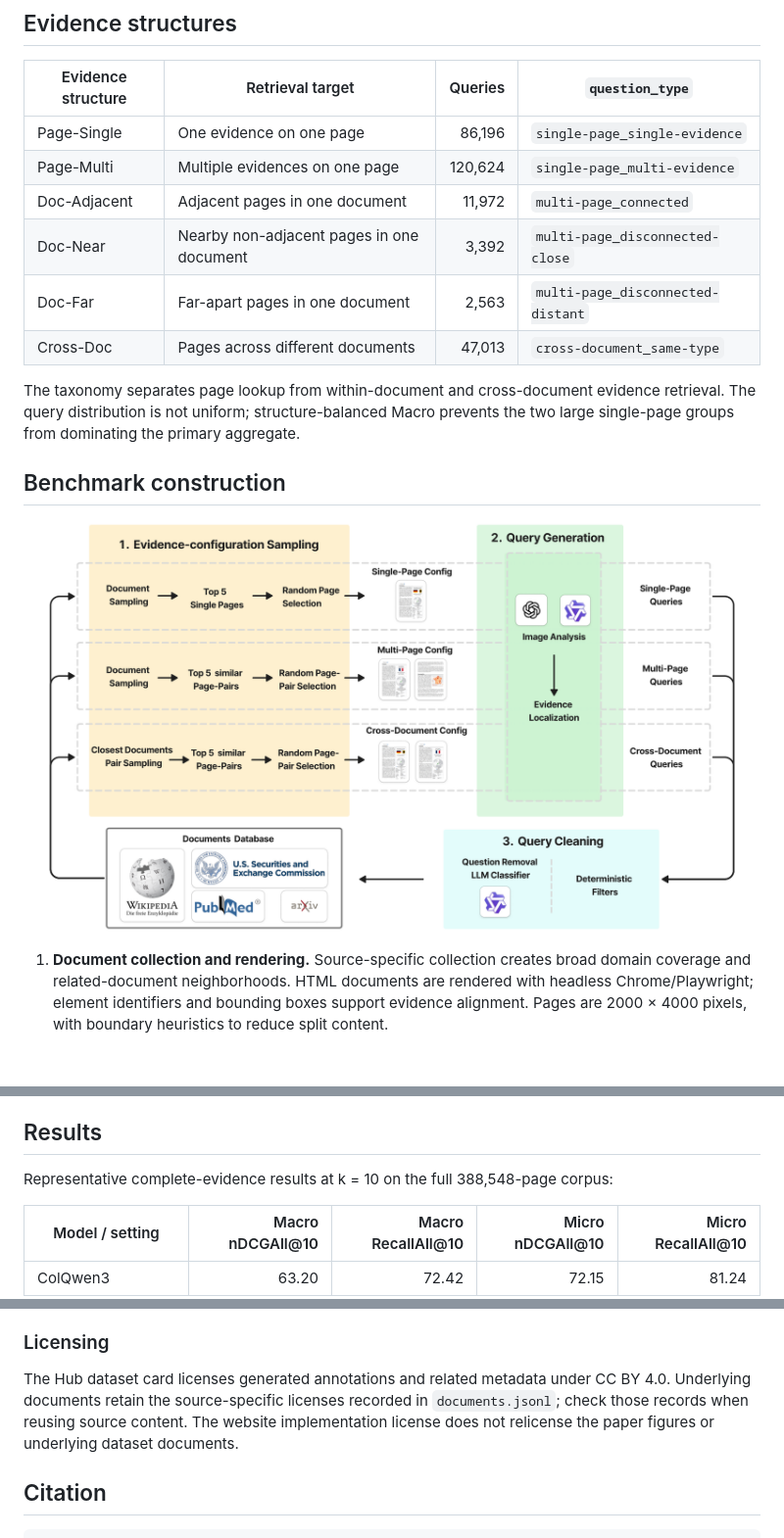
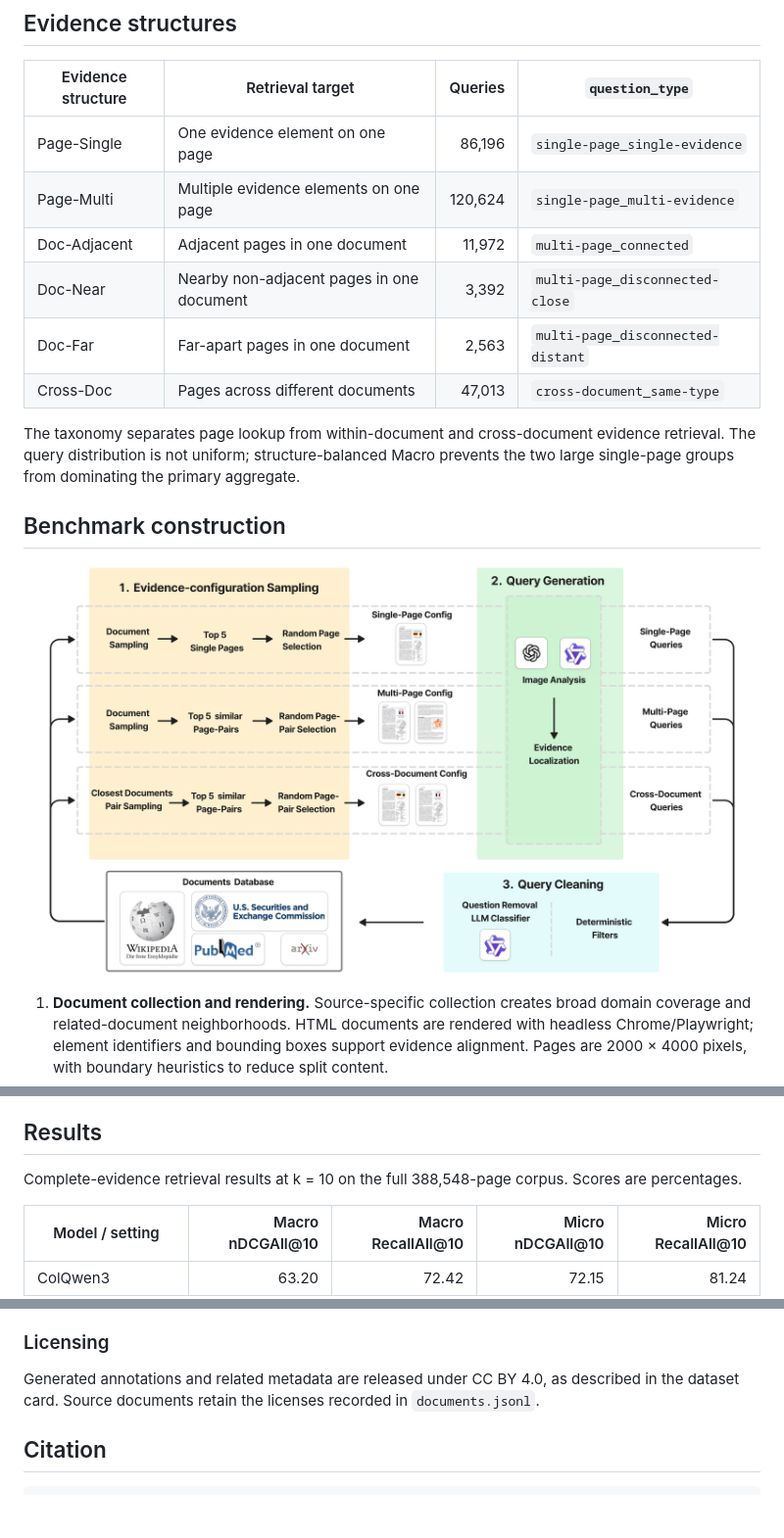
Before and after one commit to yufanchen96/VL-DocIR, a Markdown page: README.md, 3 parts joined by grey strips. Shown at 98% size. Rendered like a GitHub page; blank space fills up the shorter version.

```diff
--- a/README.md
+++ b/README.md
@@ -35,14 +33,13 @@ The same page-retrieval task permits visual, OCR-based, text-only and hybrid int
 
 | Evidence structure | Retrieval target | Queries | `question_type` |
 |---|---|---:|---|
-| Page-Single | One evidence on one page | 86,196 | `single-page_single-evidence` |
-| Page-Multi | Multiple evidences on one page | 120,624 | `single-page_multi-evidence` |
+| Page-Single | One evidence element on one page | 86,196 | `single-page_single-evidence` |
+| Page-Multi | Multiple evidence elements on one page | 120,624 | `single-page_multi-evidence` |
 | Doc-Adjacent | Adjacent pages in one document | 11,972 | `multi-page_connected` |
 | Doc-Near | Nearby non-adjacent pages in one document | 3,392 | `multi-page_disconnected-close` |
 | Doc-Far | Far-apart pages in one document | 2,563 | `multi-page_disconnected-distant` |
 | Cross-Doc | Pages across different documents | 47,013 | `cross-document_same-type` |
 
-
 The taxonomy separates page lookup from within-document and cross-document evidence retrieval. The query distribution is not uniform; structure-balanced Macro prevents the two large single-page groups from dominating the primary aggregate.
 
 ## Benchmark construction
@@ -78,7 +75,7 @@ Standard nDCG uses binary relevance for evidence pages. Standard Recall and nDCG
 
 ## Results
 
-Representative complete-evidence results at k = 10 on the full 388,548-page corpus:
+Complete-evidence retrieval results at k = 10 on the full 388,548-page corpus. Scores are percentages.
 
 | Model / setting | Macro nDCGAll@10 | Macro RecallAll@10 | Micro nDCGAll@10 | Micro RecallAll@10 |
 |---|---:|---:|---:|---:|
@@ -150,7 +145,7 @@ The pinned revision is [`40a1818110c20e9279bbb4a3b6283ceac2d631ba`](https://hugg
 
 ### Licensing
 
-The Hub dataset card licenses generated annotations and related metadata under CC BY 4.0. Underlying documents retain the source-specific licenses recorded in `documents.jsonl`; check those records when reusing source content. The website implementation license does not relicense the paper figures or underlying dataset documents.
+Generated annotations and related metadata are released under CC BY 4.0, as described in the dataset card. Source documents retain the licenses recorded in `documents.jsonl`.
 
 ## Citation
 
```
Also changed, not shown: other parts of README.md (+13 -23 lines).
